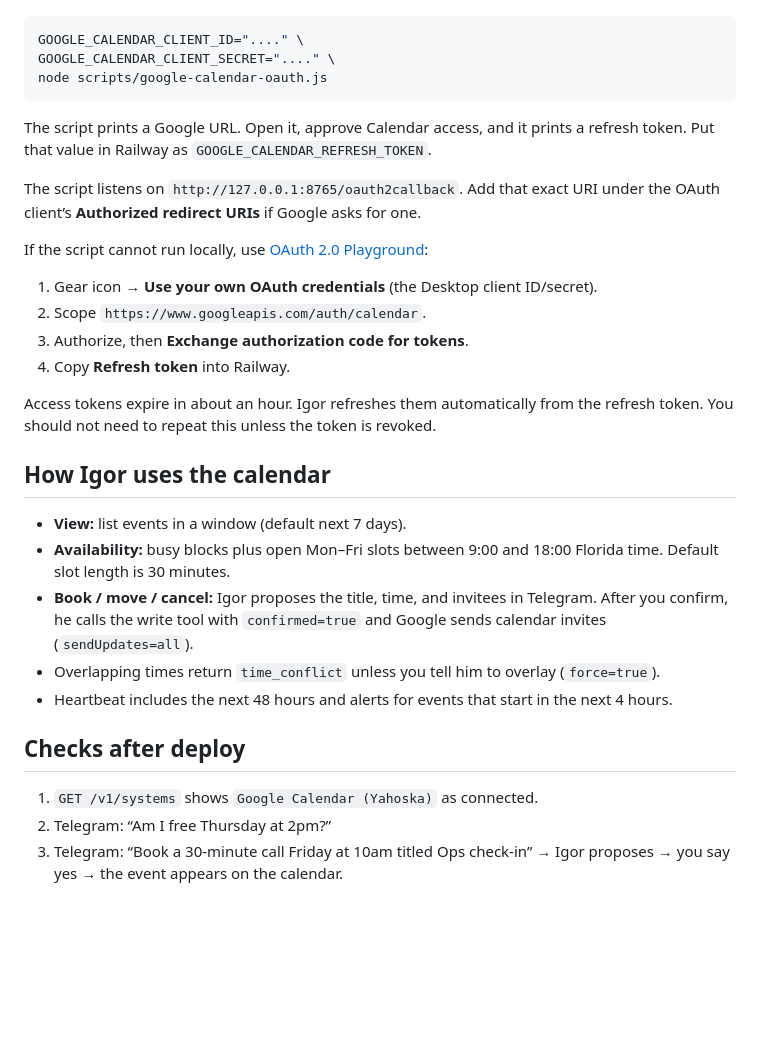
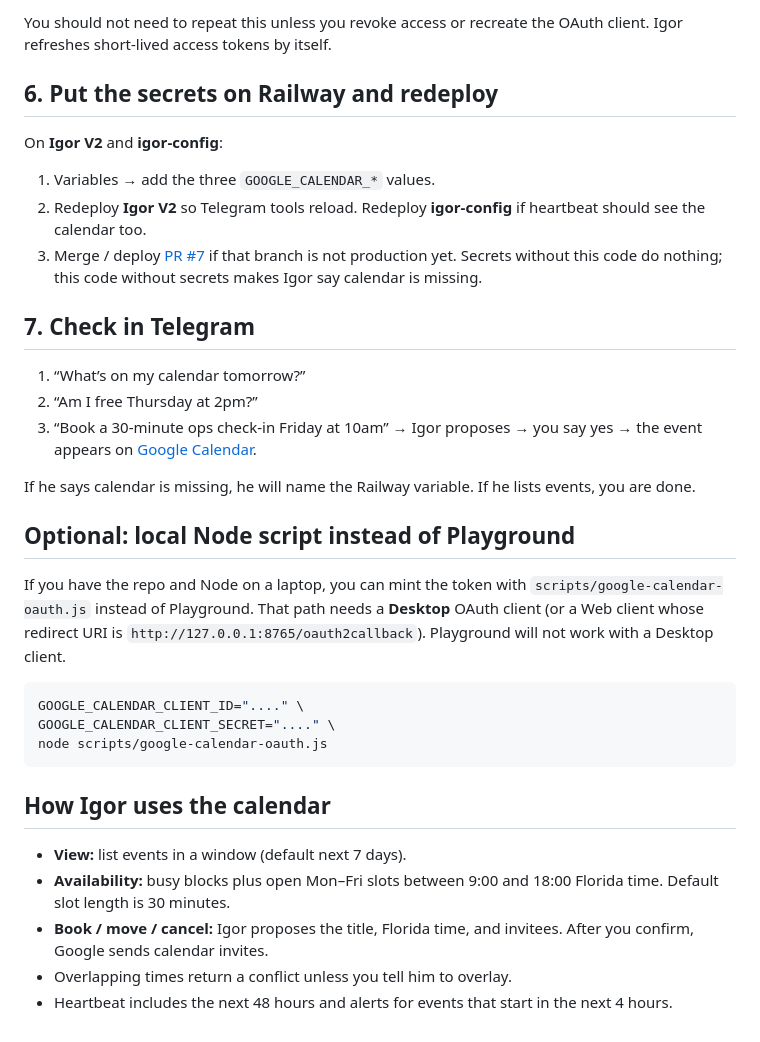
Before and after one commit to yperez-dot/igor-config, a Markdown page: docs/GOOGLE-CALENDAR.md, the part around one of its changes. Rendered like a GitHub page; blank space fills up the shorter version.

````diff
--- a/docs/GOOGLE-CALENDAR.md
+++ b/docs/GOOGLE-CALENDAR.md
@@ -38,3 +70,24 @@ On a laptop signed into Yahoska’s Google account:
+You should not need to repeat this unless you revoke access or recreate the OAuth client. Igor refreshes short-lived access tokens by itself.
+
+## 6. Put the secrets on Railway and redeploy
+
+On **Igor V2** and **igor-config**:
+
+1. Variables → add the three `GOOGLE_CALENDAR_*` values.
+2. Redeploy **Igor V2** so Telegram tools reload. Redeploy **igor-config** if heartbeat should see the calendar too.
+3. Merge / deploy [PR #7](https://github.com/yperez-dot/igor-config/pull/7) if that branch is not production yet. Secrets without this code do nothing; this code without secrets makes Igor say calendar is missing.
+
+## 7. Check in Telegram
+
+1. “What’s on my calendar tomorrow?”
+2. “Am I free Thursday at 2pm?”
+3. “Book a 30-minute ops check-in Friday at 10am” → Igor proposes → you say yes → the event appears on [Google Calendar](https://calendar.google.com/).
+
+If he says calendar is missing, he will name the Railway variable. If he lists events, you are done.
+
+## Optional: local Node script instead of Playground
+
+If you have the repo and Node on a laptop, you can mint the token with `scripts/google-calendar-oauth.js` instead of Playground. That path needs a **Desktop** OAuth client (or a Web client whose redirect URI is `http://127.0.0.1:8765/oauth2callback`). Playground will not work with a Desktop client.
 
 ```sh
 GOOGLE_CALENDAR_CLIENT_ID="...." \
@@ -42,29 +95,10 @@ GOOGLE_CALENDAR_CLIENT_SECRET="...." \
 node scripts/google-calendar-oauth.js
 ```
 
-The script prints a Google URL. Open it, approve Calendar access, and it prints a refresh token. Put that value in Railway as `GOOGLE_CALENDAR_REFRESH_TOKEN`.
-
-The script listens on `http://127.0.0.1:8765/oauth2callback`. Add that exact URI under the OAuth client’s **Authorized redirect URIs** if Google asks for one.
-
-If the script cannot run locally, use [OAuth 2.0 Playground](https://developers.google.com/oauthplayground/):
-
-1. Gear icon → **Use your own OAuth credentials** (the Desktop client ID/secret).
-2. Scope `https://www.googleapis.com/auth/calendar`.
-3. Authorize, then **Exchange authorization code for tokens**.
-4. Copy **Refresh token** into Railway.
-
-Access tokens expire in about an hour. Igor refreshes them automatically from the refresh token. You should not need to repeat this unless the token is revoked.
-
 ## How Igor uses the calendar
 
 - **View:** list events in a window (default next 7 days).
 - **Availability:** busy blocks plus open Mon–Fri slots between 9:00 and 18:00 Florida time. Default slot length is 30 minutes.
-- **Book / move / cancel:** Igor proposes the title, time, and invitees in Telegram. After you confirm, he calls the write tool with `confirmed=true` and Google sends calendar invites (`sendUpdates=all`).
-- Overlapping times return `time_conflict` unless you tell him to overlay (`force=true`).
+- **Book / move / cancel:** Igor proposes the title, Florida time, and invitees. After you confirm, Google sends calendar invites.
+- Overlapping times return a conflict unless you tell him to overlay.
 - Heartbeat includes the next 48 hours and alerts for events that start in the next 4 hours.
-
-## Checks after deploy
-
-1. `GET /v1/systems` shows `Google Calendar (Yahoska)` as connected.
-2. Telegram: “Am I free Thursday at 2pm?”
-3. Telegram: “Book a 30-minute call Friday at 10am titled Ops check-in” → Igor proposes → you say yes → the event appears on the calendar.
````
Also changed, not shown: other parts of docs/GOOGLE-CALENDAR.md (+45 -13 lines).
